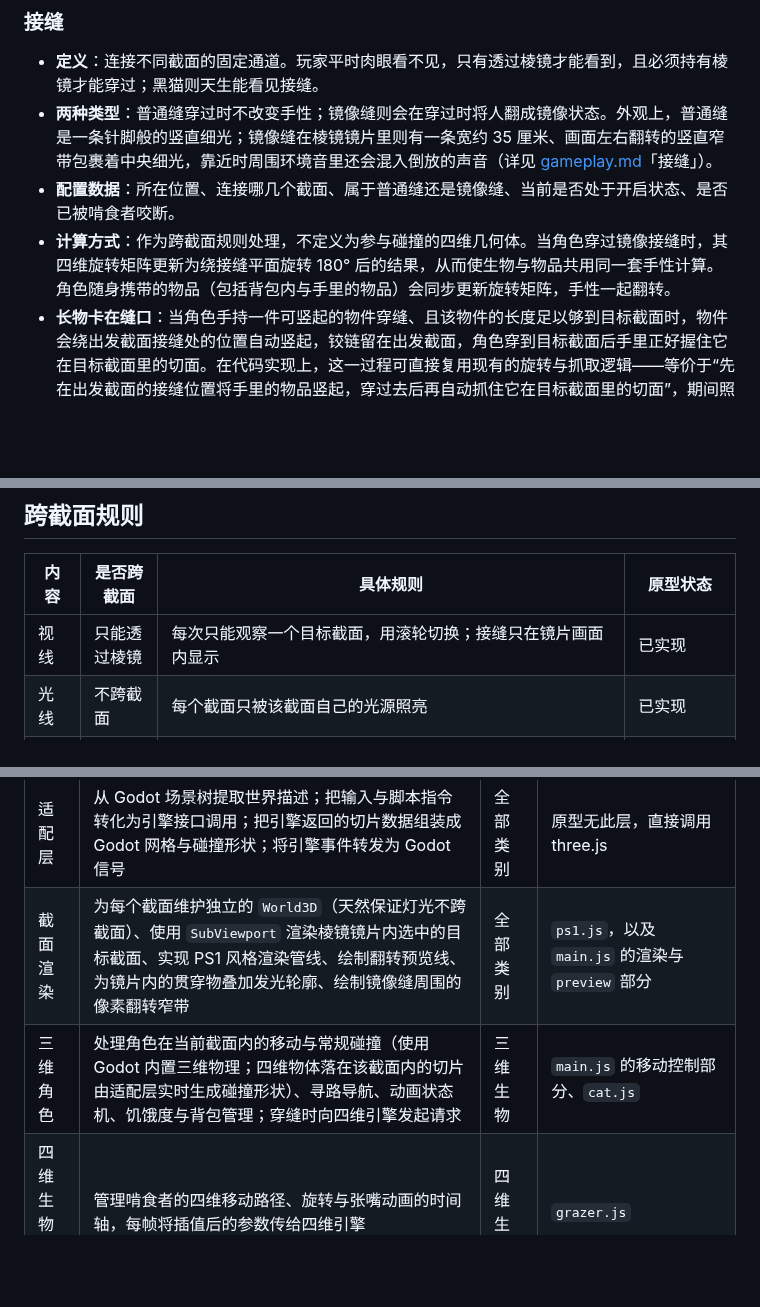
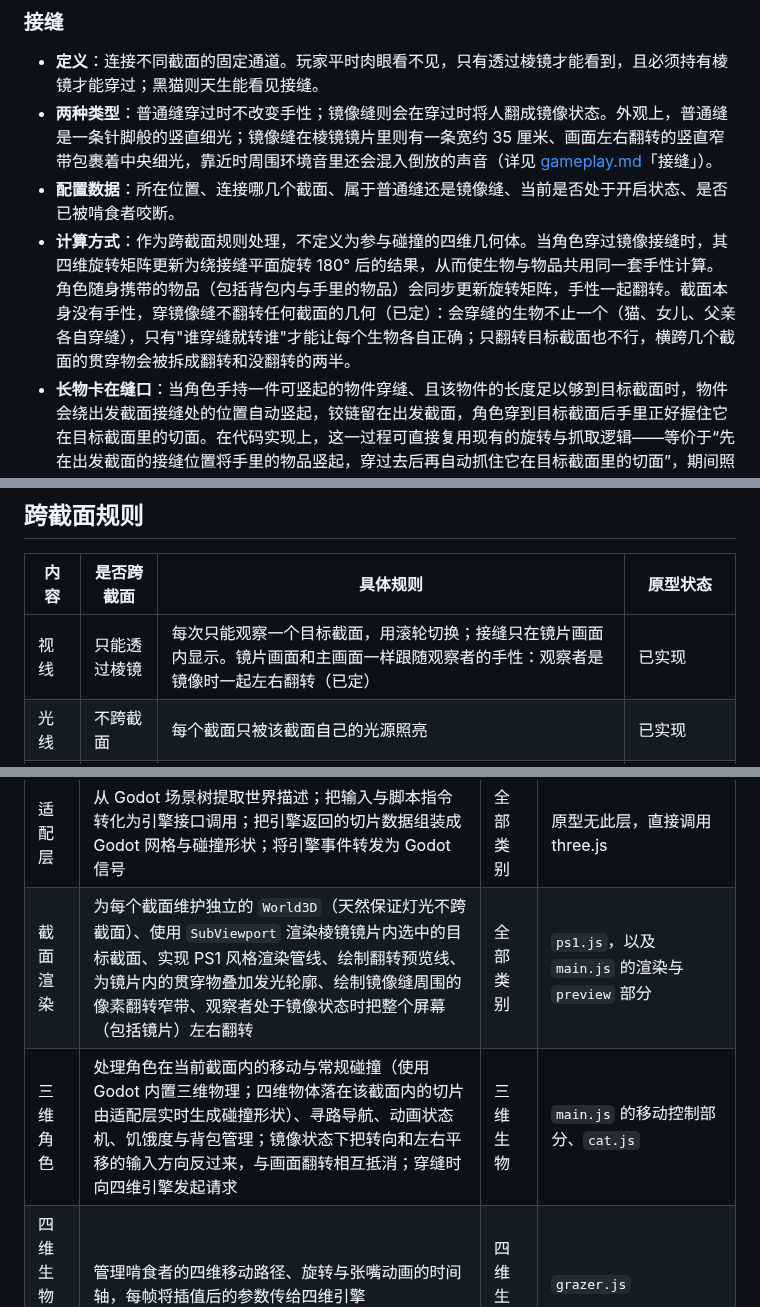
Before and after one commit to odradekk/project_4d, a Markdown page: docs/framework.md, 3 parts joined by grey strips. Drawn GitHub-style; blank space fills up the shorter version.

```diff
--- a/docs/framework.md
+++ b/docs/framework.md
@@ -108,7 +108,7 @@
 - **定义**：连接不同截面的固定通道。玩家平时肉眼看不见，只有透过棱镜才能看到，且必须持有棱镜才能穿过；黑猫则天生能看见接缝。
 - **两种类型**：普通缝穿过时不改变手性；镜像缝则会在穿过时将人翻成镜像状态。外观上，普通缝是一条针脚般的竖直细光；镜像缝在棱镜镜片里则有一条宽约 35 厘米、画面左右翻转的竖直窄带包裹着中央细光，靠近时周围环境音里还会混入倒放的声音（详见 [gameplay.md](gameplay.md)「接缝」）。
 - **配置数据**：所在位置、连接哪几个截面、属于普通缝还是镜像缝、当前是否处于开启状态、是否已被啃食者咬断。
-- **计算方式**：作为跨截面规则处理，不定义为参与碰撞的四维几何体。当角色穿过镜像接缝时，其四维旋转矩阵更新为绕接缝平面旋转 180° 后的结果，从而使生物与物品共用同一套手性计算。角色随身携带的物品（包括背包内与手里的物品）会同步更新旋转矩阵，手性一起翻转。
+- **计算方式**：作为跨截面规则处理，不定义为参与碰撞的四维几何体。当角色穿过镜像接缝时，其四维旋转矩阵更新为绕接缝平面旋转 180° 后的结果，从而使生物与物品共用同一套手性计算。角色随身携带的物品（包括背包内与手里的物品）会同步更新旋转矩阵，手性一起翻转。截面本身没有手性，穿镜像缝不翻转任何截面的几何（已定）：会穿缝的生物不止一个（猫、女儿、父亲各自穿缝），只有"谁穿缝就转谁"才能让每个生物各自正确；只翻转目标截面也不行，横跨几个截面的贯穿物会被拆成翻转和没翻转的两半。
 - **长物卡在缝口**：当角色手持一件可竖起的物件穿缝、且该物件的长度足以够到目标截面时，物件会绕出发截面接缝处的位置自动竖起，铰链留在出发截面，角色穿到目标截面后手里正好握住它在目标截面里的切面。在代码实现上，这一过程可直接复用现有的旋转与抓取逻辑——等价于“先在出发截面的接缝位置将手里的物品竖起，穿过去后再自动抓住它在目标截面里的切面”，期间照常执行转动碰撞检测；一旦旋转路径被障碍物挡住，本次穿缝即被阻止。
 - **间距规范**：同一截面内的两道接缝之间，水平距离至少保持 0.8 米以上（序章原型中两道缝相距仅 0.71 米，切换截面时容易误触选错）。
 
@@ -122,7 +122,7 @@
 
 | 内容 | 是否跨截面 | 具体规则 | 原型状态 |
 |---|---|---|---|
-| 视线 | 只能透过棱镜 | 每次只能观察一个目标截面，用滚轮切换；接缝只在镜片画面内显示 | 已实现 |
+| 视线 | 只能透过棱镜 | 每次只能观察一个目标截面，用滚轮切换；接缝只在镜片画面内显示。镜片画面和主画面一样跟随观察者的手性：观察者是镜像时一起左右翻转（已定） | 已实现 |
 | 光线 | 不跨截面 | 每个截面只被该截面自己的光源照亮 | 已实现 |
 | 声音 | 跨截面，随距离变闷 | 声源方向保持不变；来自其他截面的声音会降低音量并滤除高频，按 W 方向距离连续变闷，相隔越远越闷（已定）。同截面与相邻截面之间必须拉开明显的听感差距，确保玩家能清楚分辨声音究竟发自当前页还是隔壁页 | 部分实现：原型仅区分“同截面”与“其他截面”两档 |
 | 时间 | 全局共享 | 所有截面的时间流速同步一致 | 已实现 |
@@ -207,8 +207,8 @@
 | 模块 | 核心职责 | 处理的内容类别 | 原型对应文件 |
 |---|---|---|---|
 | 适配层 | 从 Godot 场景树提取世界描述；把输入与脚本指令转化为引擎接口调用；把引擎返回的切片数据组装成 Godot 网格与碰撞形状；将引擎事件转发为 Godot 信号 | 全部类别 | 原型无此层，直接调用 three.js |
-| 截面渲染 | 为每个截面维护独立的 `World3D`（天然保证灯光不跨截面）、使用 `SubViewport` 渲染棱镜镜片内选中的目标截面、实现 PS1 风格渲染管线、绘制翻转预览线、为镜片内的贯穿物叠加发光轮廓、绘制镜像缝周围的像素翻转窄带 | 全部类别 | `ps1.js`，以及 `main.js` 的渲染与 `preview` 部分 |
-| 三维角色 | 处理角色在当前截面内的移动与常规碰撞（使用 Godot 内置三维物理；四维物体落在该截面内的切片由适配层实时生成碰撞形状）、寻路导航、动画状态机、饥饿度与背包管理；穿缝时向四维引擎发起请求 | 三维生物 | `main.js` 的移动控制部分、`cat.js` |
+| 截面渲染 | 为每个截面维护独立的 `World3D`（天然保证灯光不跨截面）、使用 `SubViewport` 渲染棱镜镜片内选中的目标截面、实现 PS1 风格渲染管线、绘制翻转预览线、为镜片内的贯穿物叠加发光轮廓、绘制镜像缝周围的像素翻转窄带、观察者处于镜像状态时把整个屏幕（包括镜片）左右翻转 | 全部类别 | `ps1.js`，以及 `main.js` 的渲染与 `preview` 部分 |
+| 三维角色 | 处理角色在当前截面内的移动与常规碰撞（使用 Godot 内置三维物理；四维物体落在该截面内的切片由适配层实时生成碰撞形状）、寻路导航、动画状态机、饥饿度与背包管理；镜像状态下把转向和左右平移的输入方向反过来，与画面翻转相互抵消；穿缝时向四维引擎发起请求 | 三维生物 | `main.js` 的移动控制部分、`cat.js` |
 | 四维生物编排 | 管理啃食者的四维移动路径、旋转与张嘴动画的时间轴，每帧将插值后的参数传给四维引擎 | 四维生物 | `grazer.js` |
 | 声音 | 三维空间定位播放；根据四维引擎返回的四维距离实现跨截面低通变闷与背景音乐分层过渡；在镜像缝附近混入倒放环境音 | 表现层 | `prologue/audio.js` |
 | 谜题与剧情脚本 | 管理场景阶段推进、角色台词、操作提示与受阻反馈语音；所有解谜触发条件一律通过通用查询接口读取物理状态 | 不直接碰四维几何 | `main.js` 的 `updateStage` |
```
Also changed, not shown: docs/gameplay.md (+6 -2 lines).
